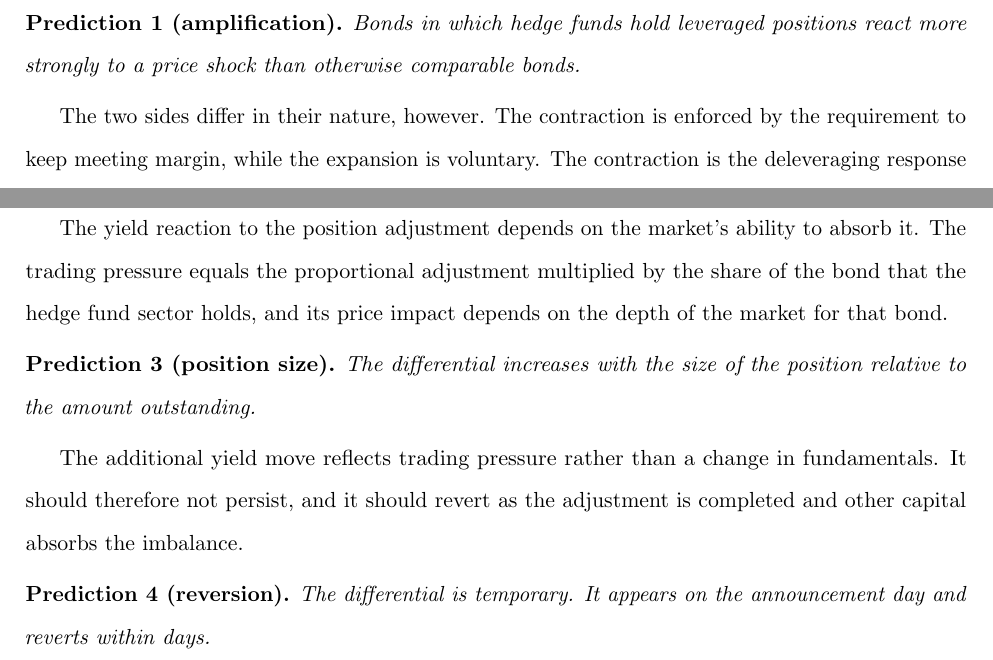
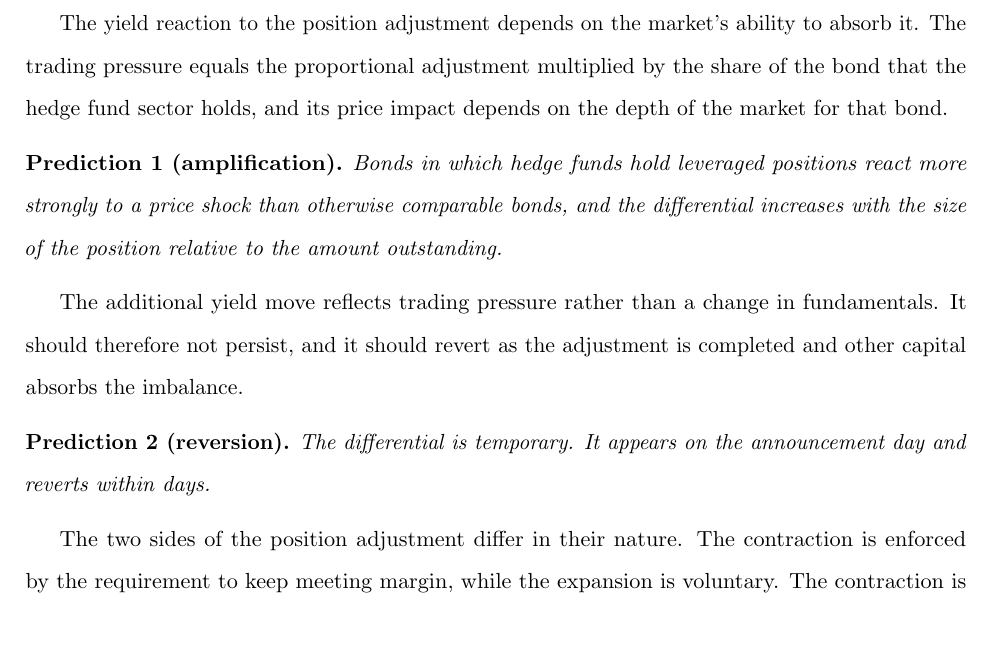
Before and after one commit to FelixHrms/JMP_current, a LaTeX paper (main_JMP.tex): two parts of page 12 of 72 before the commit and part of page 12 of 72 after it, the two joined at a grey line, cut so that both start at the same text, the shorter picture padded with empty space. Compiled offline with pdfLaTeX.

Commit message:
Order the predictions to follow the empirical sections
Position size is folded into the amplification prediction, so the
yield reaction paragraph now precedes it. Reversion becomes the second
prediction and symmetry the third, matching the order of sections 5.2
and 5.3, with hedged books fourth. The map sentence is updated.

Co-Authored-By: Claude Fable 5.1 <noreply@anthropic.com>
Claude-Session: https://claude.ai/code/session_01EiRWu9UhaXVyni2b6ZCGry

```diff
--- a/main_JMP.tex
+++ b/main_JMP.tex
@@ -392,23 +392,24 @@ Shocks of the size observed in the sample have a substantial effect on the capit
 
 For a given margin requirement, the amount of capital caps the position a fund can hold, so a loss or gain of capital lowers or raises that cap by the same proportion. A shock that moves prices against the position erodes the buffer and tightens the constraint, forcing position reduction. A shock that moves prices in favor of the position relaxes the constraint and frees capacity for additional risk-taking. Both responses are thus governed by the same rule, with the sign of the shock in combination with the position of the fund determining whether positions contract or expand. In both cases, the resulting trading pushes yields further in the direction of the initial shock.
 
+The yield reaction to the position adjustment depends on the market's ability to absorb it. The trading pressure equals the proportional adjustment multiplied by the share of the bond that the hedge fund sector holds, and its price impact depends on the depth of the market for that bond.
+
 \medskip
-\noindent\textbf{Prediction 1 (amplification).} \textit{Bonds in which hedge funds hold leveraged positions react more strongly to a price shock than otherwise comparable bonds.}
+\noindent\textbf{Prediction 1 (amplification).} \textit{Bonds in which hedge funds hold leveraged positions react more strongly to a price shock than otherwise comparable bonds, and the differential increases with the size of the position relative to the amount outstanding.}
 \medskip
 
-The two sides differ in their nature, however. The contraction is enforced by the requirement to keep meeting margin, while the expansion is voluntary. The contraction is the deleveraging response studied in the literature on funding constraints, in which losses erode capital and force position reductions \citep{brunnermeier2009, geanakoplos2010}. The expansion is its counterpart under the balance sheet management of \citet{adrian2014}, in which freed capacity is redeployed into the existing exposure. Such redeployment is also the optimal response of a constrained arbitrageur whose desired position exceeds its funding capacity, because a favorable surprise enlarges the capacity while the remaining expected return still justifies a larger position than the enlarged balance sheet permits \citep{gromb2002}, and hedge funds are indeed documented to raise leverage when asset values rise and funding costs fall \citep{ang2011}. Appendix \ref{subsec:calibration} works through a numerical example of both sides.
+The additional yield move reflects trading pressure rather than a change in fundamentals. It should therefore not persist, and it should revert as the adjustment is completed and other capital absorbs the imbalance.
 
 \medskip
-\noindent\textbf{Prediction 2 (symmetry).} \textit{The amplification is present both when the surprise moves prices against the position and when it moves in its favor, with a position contraction in the first case and an expansion in the second.}
+\noindent\textbf{Prediction 2 (reversion).} \textit{The differential is temporary. It appears on the announcement day and reverts within days.}
 \medskip
 
-The yield reaction to the position adjustment depends on the market's ability to absorb it. The trading pressure equals the proportional adjustment multiplied by the share of the bond that the hedge fund sector holds, and its price impact depends on the depth of the market for that bond.
+The two sides of the position adjustment differ in their nature. The contraction is enforced by the requirement to keep meeting margin, while the expansion is voluntary. The contraction is the deleveraging response studied in the literature on funding constraints, in which losses erode capital and force position reductions \citep{brunnermeier2009, geanakoplos2010}. The expansion is its counterpart under the balance sheet management of \citet{adrian2014}, in which freed capacity is redeployed into the existing exposure. Such redeployment is also the optimal response of a constrained arbitrageur whose desired position exceeds its funding capacity, because a favorable surprise enlarges the capacity while the remaining expected return still justifies a larger position than the enlarged balance sheet permits \citep{gromb2002}, and hedge funds are indeed documented to raise leverage when asset values rise and funding costs fall \citep{ang2011}. Appendix \ref{subsec:calibration} works through a numerical example of both sides.
 
 \medskip
-\noindent\textbf{Prediction 3 (position size).} \textit{The differential increases with the size of the position relative to the amount outstanding.}
+\noindent\textbf{Prediction 3 (symmetry).} \textit{The amplification is present both when the surprise moves prices against the position and when it moves in its favor, with a position contraction in the first case and an expansion in the second.}
 \medskip
 
-The additional yield move reflects trading pressure rather than a change in fundamentals. It should therefore not persist, and it should revert as the adjustment is completed and other capital absorbs the imbalance.
+The reasoning applies to books with net exposure to the shock. A duration-hedged book gains or loses little capital from a level move because its legs offset, so the mechanism assigns it neither a forced contraction nor a voluntary expansion. Section \ref{sec:directionality} exploits exactly this distinction, and discusses how hedged books appear in the repo data.
 
 \medskip
-\noindent\textbf{Prediction 4 (reversion).} \textit{The differential is temporary. It appears on the announcement day and reverts within days.}
```
Also changed, not shown: main_JMP.tex (15 more changed lines).
